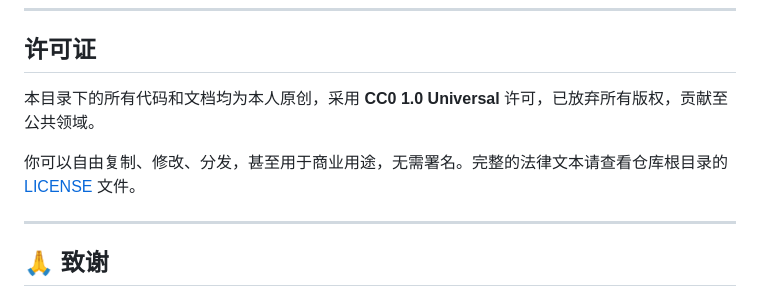
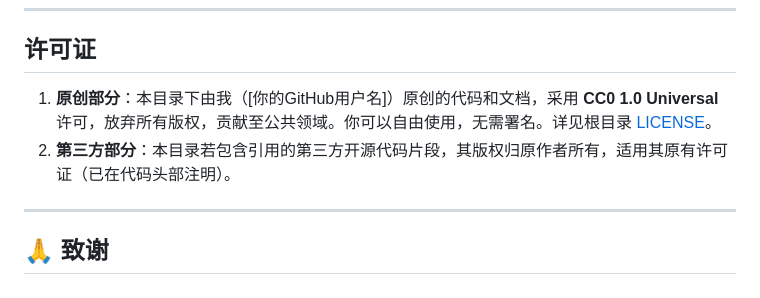
Before and after one commit to hwjsldgj/my-demo, a Markdown page: go_Web/README.md, the part around the change. GitHub-like rendering.

Commit message:
将许可更改的更加完善严谨

```diff
--- a/go_Web/README.md
+++ b/go_Web/README.md
@@ -145,9 +145,8 @@ python export_onnx.py
 
 ## 许可证
 
-本目录下的所有代码和文档均为本人原创，采用 **CC0 1.0 Universal** 许可，已放弃所有版权，贡献至公共领域。
-
-你可以自由复制、修改、分发，甚至用于商业用途，无需署名。完整的法律文本请查看仓库根目录的 [LICENSE](../LICENSE) 文件。
+1. **原创部分**：本目录下由我（[你的GitHub用户名]）原创的代码和文档，采用 **CC0 1.0 Universal** 许可，放弃所有版权，贡献至公共领域。你可以自由使用，无需署名。详见根目录 [LICENSE](../LICENSE)。
+2. **第三方部分**：本目录若包含引用的第三方开源代码片段，其版权归原作者所有，适用其原有许可证（已在代码头部注明）。
 
 ---
 
```
